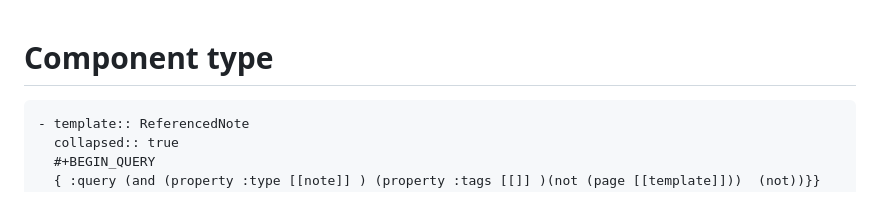
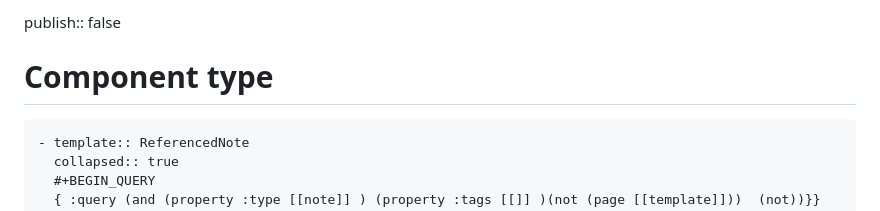
Before and after one commit to Somme4096/website, a Markdown page: pages/template.md, the part around the change. GitHub-like rendering.

Commit message:
feat: excluded template file to be published

```diff
--- a/pages/template.md
+++ b/pages/template.md
@@ -1,3 +1,4 @@
+publish:: false
 # Component type
 	- template:: ReferencedNote
 	  collapsed:: true
```
